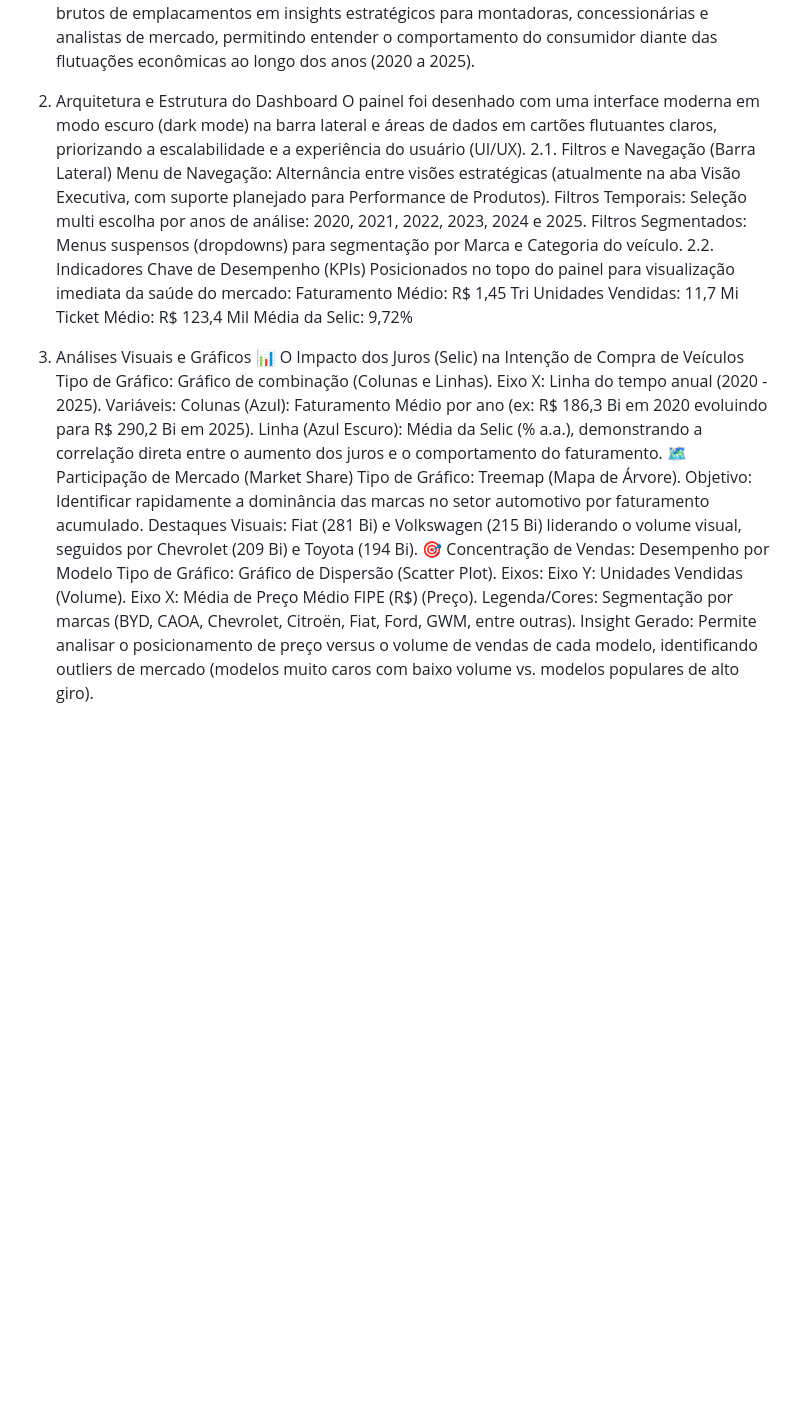
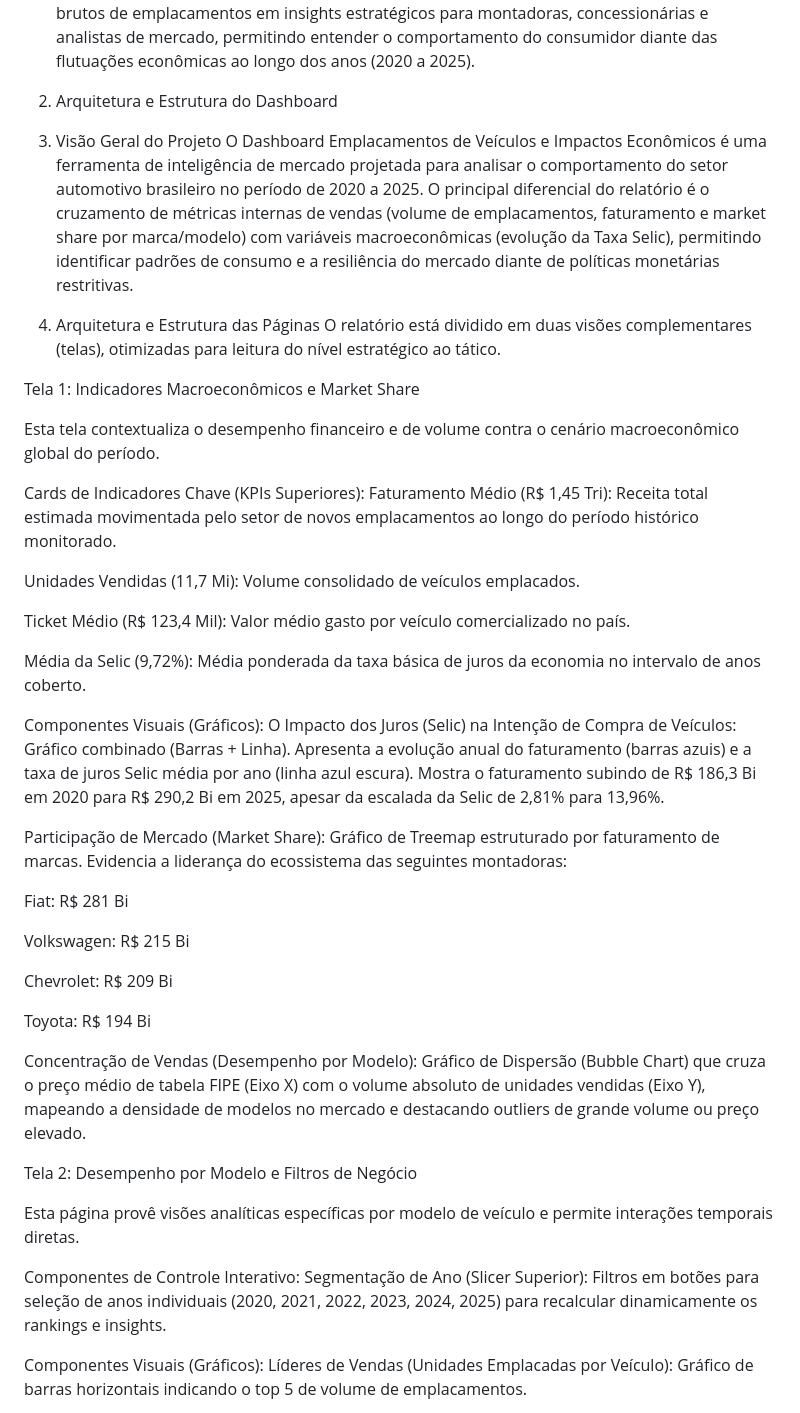
Before and after one commit to WilliamBertolotto/Projeto_de_Conclus-o_Grupo_2, a Markdown page: README.md, the part around one of its changes. Rendered like a GitHub page; blank space fills up the shorter version.

```diff
--- a/README.md
+++ b/README.md
@@ -54,33 +54,48 @@ O Dashboard Emplacamentos de Veículos e Impactos Econômicos é uma solução d
 O objetivo principal é transformar dados brutos de emplacamentos em insights estratégicos para montadoras, concessionárias e analistas de mercado, permitindo entender o comportamento do consumidor diante das flutuações econômicas ao longo dos anos (2020 a 2025).
 
 3. Arquitetura e Estrutura do Dashboard
-O painel foi desenhado com uma interface moderna em modo escuro (dark mode) na barra lateral e áreas de dados em cartões flutuantes claros, priorizando a escalabilidade e a experiência do usuário (UI/UX).
-2.1. Filtros e Navegação (Barra Lateral)
-Menu de Navegação: Alternância entre visões estratégicas (atualmente na aba Visão Executiva, com suporte planejado para Performance de Produtos).
-Filtros Temporais: Seleção multi escolha por anos de análise: 2020, 2021, 2022, 2023, 2024 e 2025.
-Filtros Segmentados: Menus suspensos (dropdowns) para segmentação por Marca e Categoria do veículo.
-2.2. Indicadores Chave de Desempenho (KPIs)
-Posicionados no topo do painel para visualização imediata da saúde do mercado:
-Faturamento Médio: R$ 1,45 Tri
-Unidades Vendidas: 11,7 Mi
-Ticket Médio: R$ 123,4 Mil
-Média da Selic: 9,72%
 
-5. Análises Visuais e Gráficos
-📊 O Impacto dos Juros (Selic) na Intenção de Compra de Veículos
-Tipo de Gráfico: Gráfico de combinação (Colunas e Linhas).
-Eixo X: Linha do tempo anual (2020 - 2025).
-Variáveis:
-Colunas (Azul): Faturamento Médio por ano (ex: R$ 186,3 Bi em 2020 evoluindo para R$ 290,2 Bi em 2025).
-Linha (Azul Escuro): Média da Selic (% a.a.), demonstrando a correlação direta entre o aumento dos juros e o comportamento do faturamento.
-🗺️ Participação de Mercado (Market Share)
-Tipo de Gráfico: Treemap (Mapa de Árvore).
-Objetivo: Identificar rapidamente a dominância das marcas no setor automotivo por faturamento acumulado.
-Destaques Visuais: Fiat (281 Bi) e Volkswagen (215 Bi) liderando o volume visual, seguidos por Chevrolet (209 Bi) e Toyota (194 Bi).
-🎯 Concentração de Vendas: Desempenho por Modelo
-Tipo de Gráfico: Gráfico de Dispersão (Scatter Plot).
-Eixos:
-Eixo Y: Unidades Vendidas (Volume).
-Eixo X: Média de Preço Médio FIPE (R$) (Preço).
-Legenda/Cores: Segmentação por marcas (BYD, CAOA, Chevrolet, Citroën, Fiat, Ford, GWM, entre outras).
-Insight Gerado: Permite analisar o posicionamento de preço versus o volume de vendas de cada modelo, identificando outliers de mercado (modelos muito caros com baixo volume vs. modelos populares de alto giro).
+1. Visão Geral do Projeto
+O Dashboard Emplacamentos de Veículos e Impactos Econômicos é uma ferramenta de inteligência de mercado projetada para analisar o comportamento do setor automotivo brasileiro no período de 2020 a 2025. O principal diferencial do relatório é o cruzamento de métricas internas de vendas (volume de emplacamentos, faturamento e market share por marca/modelo) com variáveis macroeconômicas (evolução da Taxa Selic), permitindo identificar padrões de consumo e a resiliência do mercado diante de políticas monetárias restritivas.
+
+2. Arquitetura e Estrutura das Páginas
+O relatório está dividido em duas visões complementares (telas), otimizadas para leitura do nível estratégico ao tático.
+
+Tela 1: Indicadores Macroeconômicos e Market Share
+
+Esta tela contextualiza o desempenho financeiro e de volume contra o cenário macroeconômico global do período.
+
+Cards de Indicadores Chave (KPIs Superiores):
+Faturamento Médio (R$ 1,45 Tri): Receita total estimada movimentada pelo setor de novos emplacamentos ao longo do período histórico monitorado.
+
+Unidades Vendidas (11,7 Mi): Volume consolidado de veículos emplacados.
+
+Ticket Médio (R$ 123,4 Mil): Valor médio gasto por veículo comercializado no país.
+
+Média da Selic (9,72%): Média ponderada da taxa básica de juros da economia no intervalo de anos coberto.
+
+Componentes Visuais (Gráficos):
+O Impacto dos Juros (Selic) na Intenção de Compra de Veículos: Gráfico combinado (Barras + Linha). Apresenta a evolução anual do faturamento (barras azuis) e a taxa de juros Selic média por ano (linha azul escura). Mostra o faturamento subindo de R$ 186,3 Bi em 2020 para R$ 290,2 Bi em 2025, apesar da escalada da Selic de 2,81% para 13,96%.
+
+Participação de Mercado (Market Share): Gráfico de Treemap estruturado por faturamento de marcas. Evidencia a liderança do ecossistema das seguintes montadoras:
+
+Fiat: R$ 281 Bi
+
+Volkswagen: R$ 215 Bi
+
+Chevrolet: R$ 209 Bi
+
+Toyota: R$ 194 Bi
+
+Concentração de Vendas (Desempenho por Modelo): Gráfico de Dispersão (Bubble Chart) que cruza o preço médio de tabela FIPE (Eixo X) com o volume absoluto de unidades vendidas (Eixo Y), mapeando a densidade de modelos no mercado e destacando outliers de grande volume ou preço elevado.
+
+Tela 2: Desempenho por Modelo e Filtros de Negócio
+
+Esta página provê visões analíticas específicas por modelo de veículo e permite interações temporais diretas.
+
+Componentes de Controle Interativo:
+Segmentação de Ano (Slicer Superior): Filtros em botões para seleção de anos individuais (2020, 2021, 2022, 2023, 2024, 2025) para recalcular dinamicamente os rankings e insights.
+
+Componentes Visuais (Gráficos):
+Líderes de Vendas (Unidades Emplacadas por Veículo): Gráfico de barras horizontais indicando o top 5 de volume de emplacamentos.
+
```
Also changed, not shown: other parts of README.md (+12 -0 lines).
